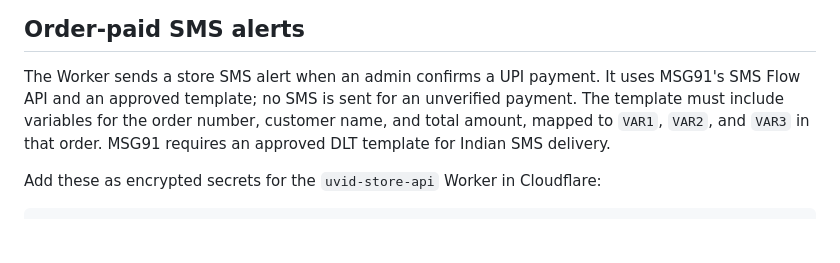
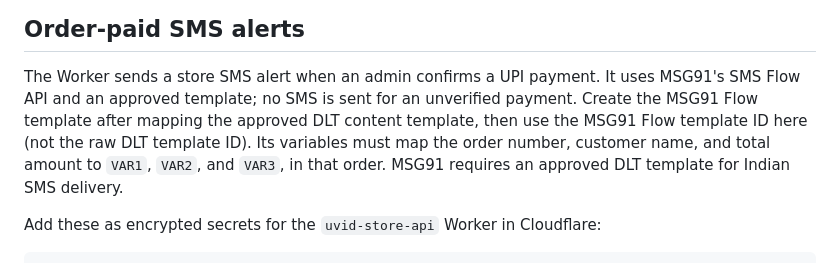
Before and after one commit to trijeet-jena/uvid12222, a Markdown page: cloudflare-store/DEPLOY.md, the part around the change. GitHub-like rendering; blank space fills up the shorter version.

Commit message:
Clarify SMS flow template setup

```diff
--- a/cloudflare-store/DEPLOY.md
+++ b/cloudflare-store/DEPLOY.md
@@ -98,9 +98,11 @@ uvid-store → Metrics**.
 
 The Worker sends a store SMS alert when an admin confirms a UPI payment. It
 uses MSG91's SMS Flow API and an approved template; no SMS is sent for an
-unverified payment. The template must include variables for the order number,
-customer name, and total amount, mapped to `VAR1`, `VAR2`, and `VAR3` in that
-order. MSG91 requires an approved DLT template for Indian SMS delivery.
+unverified payment. Create the MSG91 Flow template after mapping the approved
+DLT content template, then use the MSG91 Flow template ID here (not the raw DLT
+template ID). Its variables must map the order number, customer name, and
+total amount to `VAR1`, `VAR2`, and `VAR3`, in that order. MSG91 requires an
+approved DLT template for Indian SMS delivery.
 
 Add these as encrypted secrets for the `uvid-store-api` Worker in Cloudflare:
 
```
